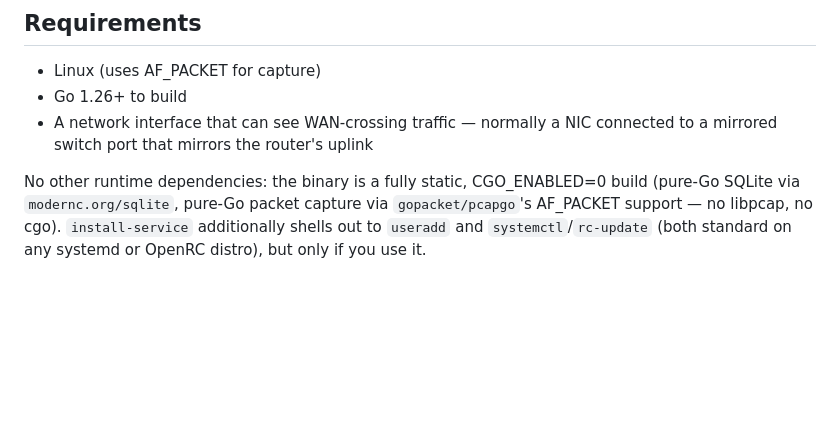
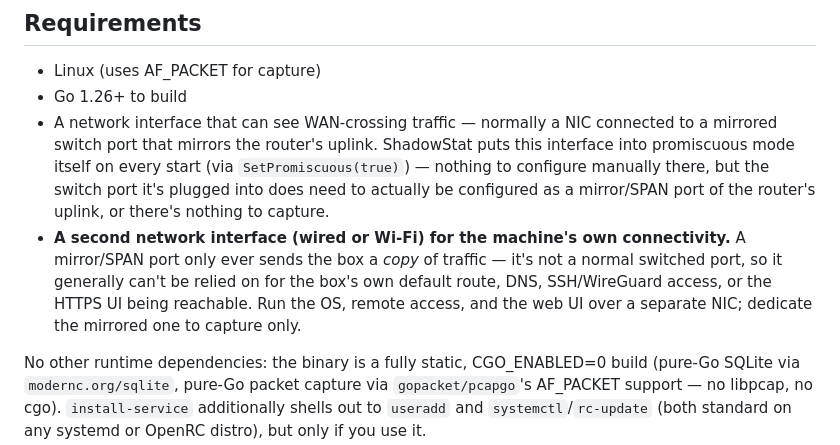
Before and after one commit to computerguymackay/ShadowStat, a Markdown page: README.md, the part around the change. Rendered like a GitHub page; blank space fills up the shorter version.

Commit message:
Document promiscuous mode behavior and the need for a second NIC
Clarify that ShadowStat sets promiscuous mode on the capture interface
itself (nothing to configure manually beyond the switch mirror port setup),
and that a mirror/SPAN port shouldn't be relied on for the host's own
connectivity — a separate interface is needed for management access and for
the web UI to actually be reachable.

Co-Authored-By: Claude Opus 5 <noreply@anthropic.com>

```diff
--- a/README.md
+++ b/README.md
@@ -28,7 +28,17 @@ DNS volume/entropy, port scanning). See Roadmap below for what's next.
 - Linux (uses AF_PACKET for capture)
 - Go 1.26+ to build
 - A network interface that can see WAN-crossing traffic — normally a NIC
-  connected to a mirrored switch port that mirrors the router's uplink
+  connected to a mirrored switch port that mirrors the router's uplink.
+  ShadowStat puts this interface into promiscuous mode itself on every start
+  (via `SetPromiscuous(true)`) — nothing to configure manually there, but the
+  switch port it's plugged into does need to actually be configured as a
+  mirror/SPAN port of the router's uplink, or there's nothing to capture.
+- **A second network interface (wired or Wi-Fi) for the machine's own
+  connectivity.** A mirror/SPAN port only ever sends the box a *copy* of
+  traffic — it's not a normal switched port, so it generally can't be relied
+  on for the box's own default route, DNS, SSH/WireGuard access, or the
+  HTTPS UI being reachable. Run the OS, remote access, and the web UI over a
+  separate NIC; dedicate the mirrored one to capture only.
 
 No other runtime dependencies: the binary is a fully static, CGO_ENABLED=0
 build (pure-Go SQLite via `modernc.org/sqlite`, pure-Go packet capture via
```
